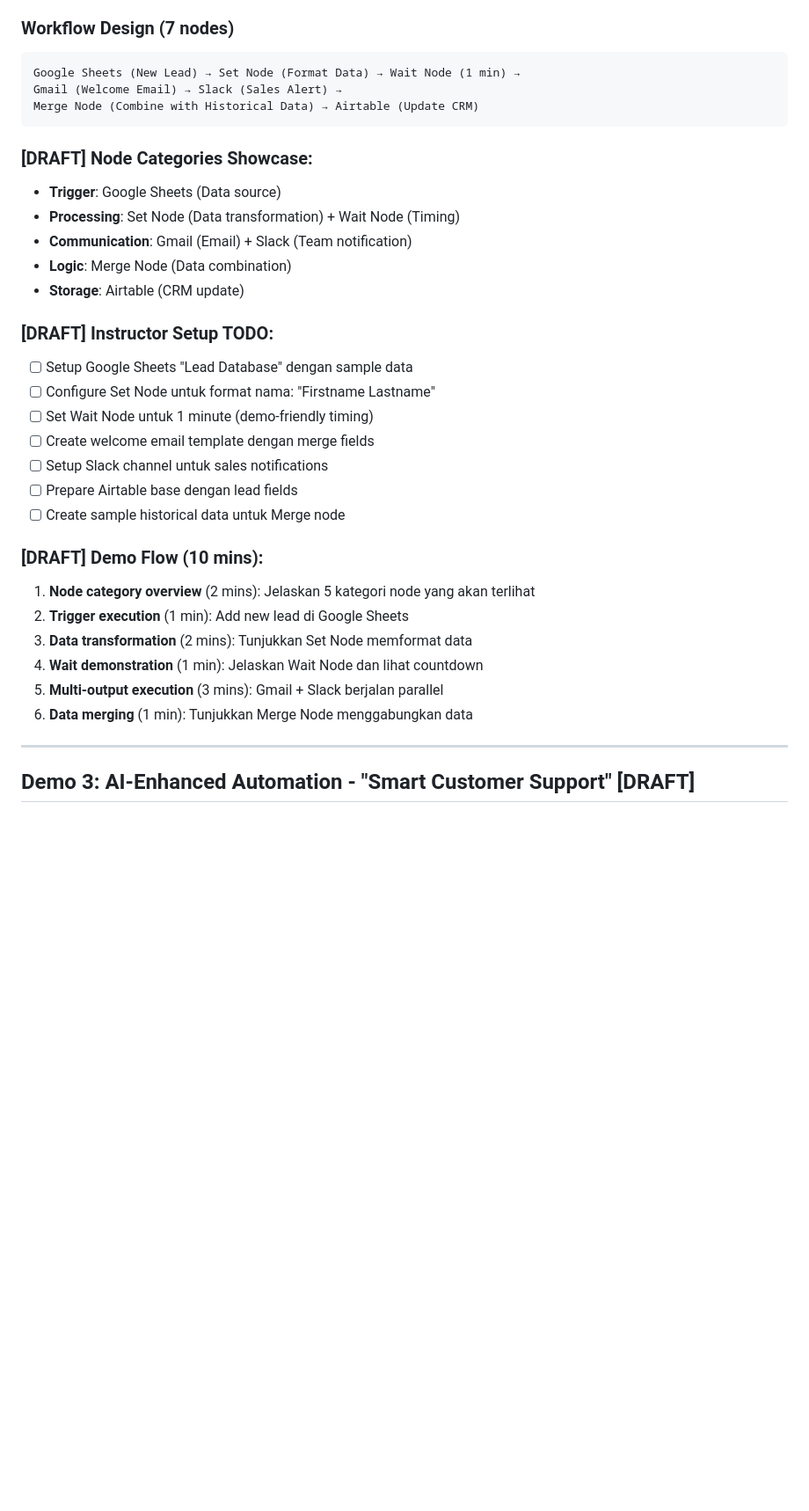
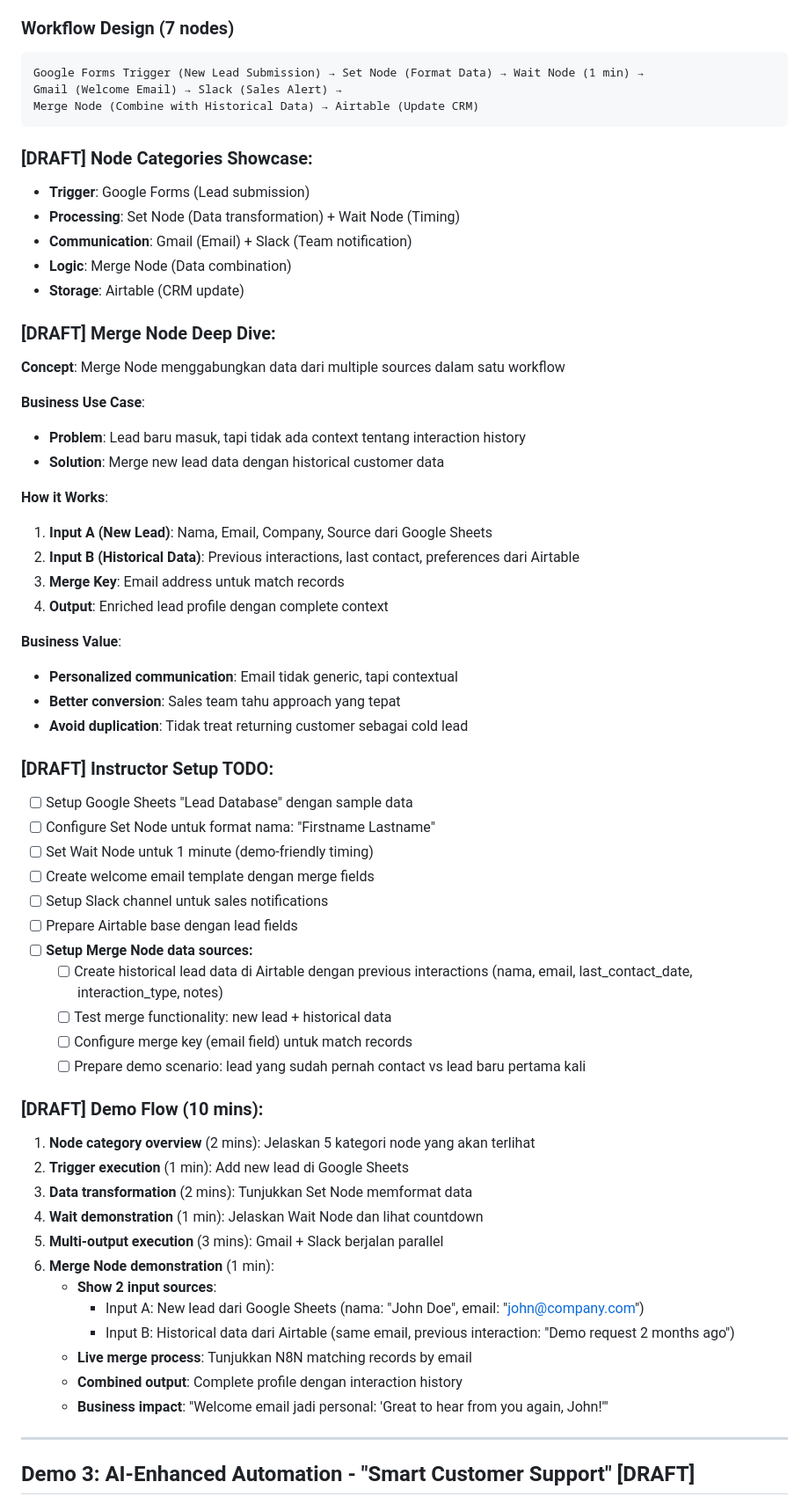
Before and after one commit to imam/n8n-workshop, a Markdown page: day-2/demo.md, the part around one of its changes. Shown at 88% size. Rendered like a GitHub page; blank space fills up the shorter version.

````diff
--- a/day-2/demo.md
+++ b/day-2/demo.md
@@ -54,17 +56,35 @@ Demonstrasi **multiple node categories** bekerja bersama dalam satu workflow
 
 ### Workflow Design (7 nodes)
 ```
-Google Sheets (New Lead) → Set Node (Format Data) → Wait Node (1 min) →
+Google Forms Trigger (New Lead Submission) → Set Node (Format Data) → Wait Node (1 min) →
 Gmail (Welcome Email) → Slack (Sales Alert) →
 Merge Node (Combine with Historical Data) → Airtable (Update CRM)
 ```
 
 ### **[DRAFT]** Node Categories Showcase:
-- **Trigger**: Google Sheets (Data source)
+- **Trigger**: Google Forms (Lead submission)
 - **Processing**: Set Node (Data transformation) + Wait Node (Timing)
 - **Communication**: Gmail (Email) + Slack (Team notification)
 - **Logic**: Merge Node (Data combination)
 - **Storage**: Airtable (CRM update)
+
+### **[DRAFT]** Merge Node Deep Dive:
+**Concept**: Merge Node menggabungkan data dari multiple sources dalam satu workflow
+
+**Business Use Case**:
+- **Problem**: Lead baru masuk, tapi tidak ada context tentang interaction history
+- **Solution**: Merge new lead data dengan historical customer data
+
+**How it Works**:
+1. **Input A (New Lead)**: Nama, Email, Company, Source dari Google Sheets
+2. **Input B (Historical Data)**: Previous interactions, last contact, preferences dari Airtable
+3. **Merge Key**: Email address untuk match records
+4. **Output**: Enriched lead profile dengan complete context
+
+**Business Value**:
+- **Personalized communication**: Email tidak generic, tapi contextual
+- **Better conversion**: Sales team tahu approach yang tepat
+- **Avoid duplication**: Tidak treat returning customer sebagai cold lead
 
 ### **[DRAFT]** Instructor Setup TODO:
 - [ ] Setup Google Sheets "Lead Database" dengan sample data
@@ -73,7 +93,11 @@ Merge Node (Combine with Historical Data) → Airtable (Update CRM)
 - [ ] Create welcome email template dengan merge fields
 - [ ] Setup Slack channel untuk sales notifications
 - [ ] Prepare Airtable base dengan lead fields
-- [ ] Create sample historical data untuk Merge node
+- [ ] **Setup Merge Node data sources:**
+  - [ ] Create historical lead data di Airtable dengan previous interactions (nama, email, last_contact_date, interaction_type, notes)
+  - [ ] Test merge functionality: new lead + historical data
+  - [ ] Configure merge key (email field) untuk match records
+  - [ ] Prepare demo scenario: lead yang sudah pernah contact vs lead baru pertama kali
 
 ### **[DRAFT]** Demo Flow (10 mins):
 1. **Node category overview** (2 mins): Jelaskan 5 kategori node yang akan terlihat
@@ -81,7 +105,13 @@ Merge Node (Combine with Historical Data) → Airtable (Update CRM)
 3. **Data transformation** (2 mins): Tunjukkan Set Node memformat data
 4. **Wait demonstration** (1 min): Jelaskan Wait Node dan lihat countdown
 5. **Multi-output execution** (3 mins): Gmail + Slack berjalan parallel
-6. **Data merging** (1 min): Tunjukkan Merge Node menggabungkan data
+6. **Merge Node demonstration** (1 min):
+   - **Show 2 input sources**:
+     * Input A: New lead dari Google Sheets (nama: "John Doe", email: "john@company.com")
+     * Input B: Historical data dari Airtable (same email, previous interaction: "Demo request 2 months ago")
+   - **Live merge process**: Tunjukkan N8N matching records by email
+   - **Combined output**: Complete profile dengan interaction history
+   - **Business impact**: "Welcome email jadi personal: 'Great to hear from you again, John!'"
 
 ---
 
````
Also changed, not shown: other parts of day-2/demo.md (+3 -1 lines).
